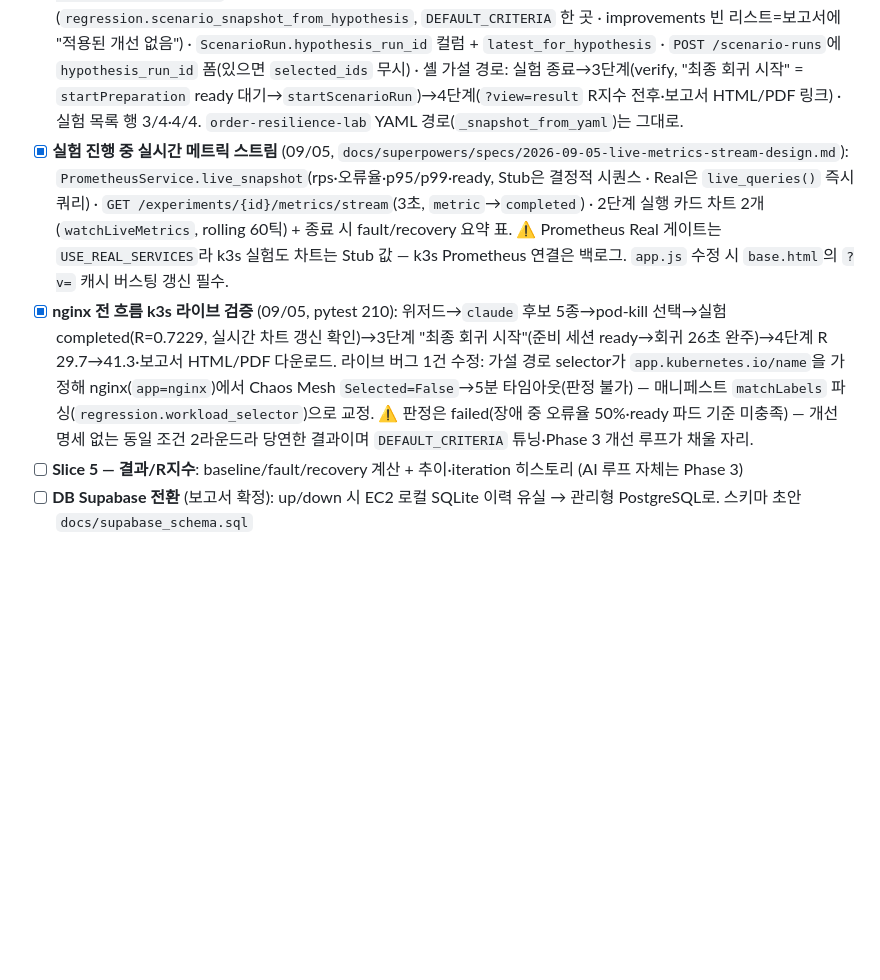
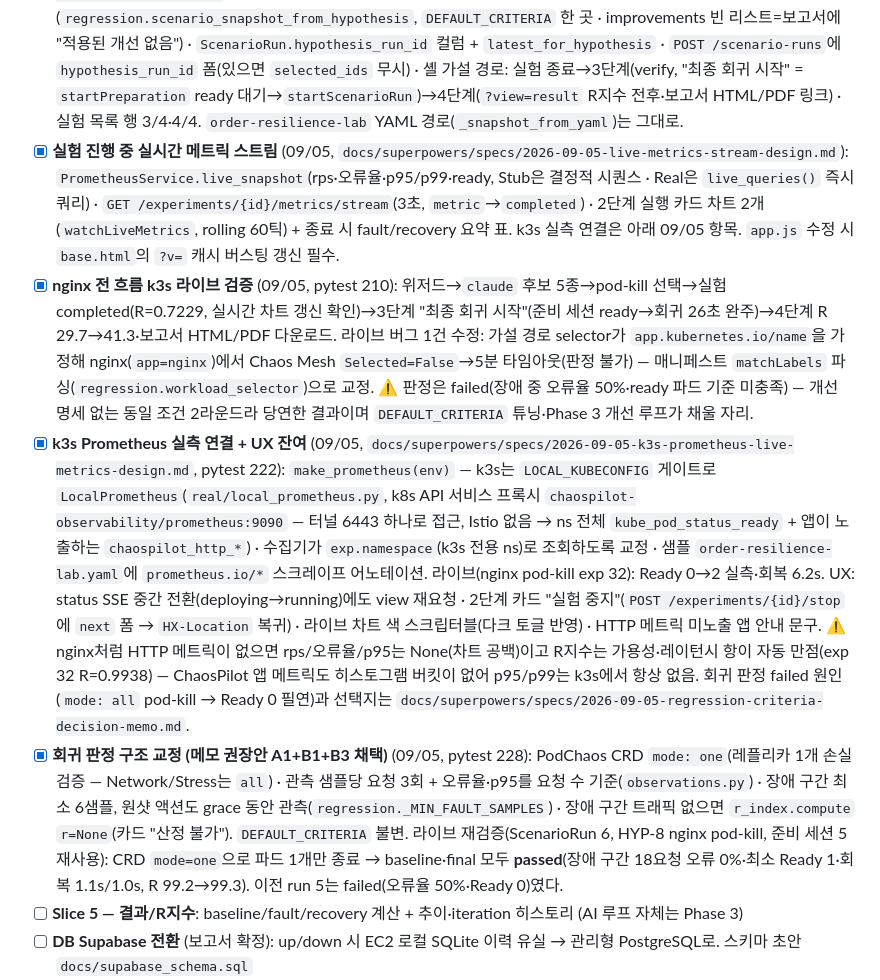
Before and after one commit to KuardianAngelRing/chaoslab, a Markdown page: CLAUDE.md, the part around the change. GitHub-like rendering; blank space fills up the shorter version.

Commit message:
📝 k3s Prometheus 실측 설계 · 회귀 판정 결정 메모(권장안 채택·라이브 재검증) · 진행 현황 갱신
Co-Authored-By: Claude Fable 5.1 <noreply@anthropic.com>
Claude-Session: https://claude.ai/code/session_018aEtotbN9uhaB4rVesS52j

```diff
--- a/CLAUDE.md
+++ b/CLAUDE.md
@@ -71,8 +71,10 @@ pytest -q                        # 171 통과
 - [x] **3-PR 통합 + k3s 라이브 재검증** (08/31, upstream PR #9 머지 = #5 실측 연동 + #7 가설 수립 + #8 시나리오 회귀·보고서, pytest 198 통과): nginx 가설(stub)→pod-kill 실험 completed+R지수 저장 · order-resilience-lab 개선 전후 회귀 6분 완주(개선 env 실적용 확인 — 이 클러스터에선 개선 효과 미관측, 판정 failed는 샘플/기준 튜닝 문제로 팀 논의 필요) · 라이브 버그 3건 수정(원샷 pod-kill·container-kill 회복 판정 · k3s 프록시 서비스 포트 명시 · 프록시 응답 dict-repr 파싱 오판)
 - [x] **후보 선택 탭 ↔ 가설 수립 라우터 배선** (09/02, `docs/superpowers/specs/2026-09-02-plan-tab-hypothesis-wiring-design.md`, pytest 200 통과 · Stub 브라우저 스모크 완료): 워크플로우 셸(`experiment_detail.html`)을 `HypothesisRun` 앵커로도 렌더(`GET /hypothesis/{id}?view=plan|execute`, `hypothesis.html` 삭제) · 1단계=`partials/_hypothesis_plan.html`(후보 radio 단일 선택→`/select`, 직접 입력→`/freeform`, 배너는 조립 근거만) · 2단계=`partials/_hypothesis_execute.html`(승인 후보 실험 카드: params·rationale·상태·R지수, `data-running-exp-refresh`로 SSE 갱신) · SSE `completed` redirect → `?view=execute` · 실험 목록 `demo_runs`→가설 Run 행+KPI 실값(`pages.experiments_context`). ⚠️ 회귀 경로(`/experiments/{1,2,3}` 데모 셸 · 위저드 `order-resilience-lab` 분기 · 3·4단계)는 미수정 — 회귀가 가설 후보를 소비(criteria 부여)하면 통합(백로그). 테스트 인프라: sse-starlette 전역 `AppStatus.should_exit_event`를 conftest에서 매 테스트 초기화.
 - [x] **가설 경로 ↔ 최종 회귀·보고서 통합** (09/05, `docs/superpowers/specs/2026-09-05-hypothesis-regression-integration-design.md`, pytest 203 통과 · Stub curl 검증): 승인(detailed) 후보를 회귀 시나리오로 조립(`regression.scenario_snapshot_from_hypothesis`, `DEFAULT_CRITERIA` 한 곳 · improvements 빈 리스트=보고서에 "적용된 개선 없음") · `ScenarioRun.hypothesis_run_id` 컬럼 + `latest_for_hypothesis` · `POST /scenario-runs`에 `hypothesis_run_id` 폼(있으면 `selected_ids` 무시) · 셸 가설 경로: 실험 종료→3단계(verify, "최종 회귀 시작" = `startPreparation` ready 대기→`startScenarioRun`)→4단계(`?view=result` R지수 전후·보고서 HTML/PDF 링크) · 실험 목록 행 3/4·4/4. `order-resilience-lab` YAML 경로(`_snapshot_from_yaml`)는 그대로.
-- [x] **실험 진행 중 실시간 메트릭 스트림** (09/05, `docs/superpowers/specs/2026-09-05-live-metrics-stream-design.md`): `PrometheusService.live_snapshot`(rps·오류율·p95/p99·ready, Stub은 결정적 시퀀스 · Real은 `live_queries()` 즉시 쿼리) · `GET /experiments/{id}/metrics/stream`(3초, `metric`→`completed`) · 2단계 실행 카드 차트 2개(`watchLiveMetrics`, rolling 60틱) + 종료 시 fault/recovery 요약 표. ⚠️ Prometheus Real 게이트는 `USE_REAL_SERVICES`라 k3s 실험도 차트는 Stub 값 — k3s Prometheus 연결은 백로그. `app.js` 수정 시 `base.html`의 `?v=` 캐시 버스팅 갱신 필수.
+- [x] **실험 진행 중 실시간 메트릭 스트림** (09/05, `docs/superpowers/specs/2026-09-05-live-metrics-stream-design.md`): `PrometheusService.live_snapshot`(rps·오류율·p95/p99·ready, Stub은 결정적 시퀀스 · Real은 `live_queries()` 즉시 쿼리) · `GET /experiments/{id}/metrics/stream`(3초, `metric`→`completed`) · 2단계 실행 카드 차트 2개(`watchLiveMetrics`, rolling 60틱) + 종료 시 fault/recovery 요약 표. k3s 실측 연결은 아래 09/05 항목. `app.js` 수정 시 `base.html`의 `?v=` 캐시 버스팅 갱신 필수.
 - [x] **nginx 전 흐름 k3s 라이브 검증** (09/05, pytest 210): 위저드→`claude` 후보 5종→pod-kill 선택→실험 completed(R=0.7229, 실시간 차트 갱신 확인)→3단계 "최종 회귀 시작"(준비 세션 ready→회귀 26초 완주)→4단계 R 29.7→41.3·보고서 HTML/PDF 다운로드. 라이브 버그 1건 수정: 가설 경로 selector가 `app.kubernetes.io/name`을 가정해 nginx(`app=nginx`)에서 Chaos Mesh `Selected=False`→5분 타임아웃(판정 불가) — 매니페스트 `matchLabels` 파싱(`regression.workload_selector`)으로 교정. ⚠️ 판정은 failed(장애 중 오류율 50%·ready 파드 기준 미충족) — 개선 명세 없는 동일 조건 2라운드라 당연한 결과이며 `DEFAULT_CRITERIA` 튜닝·Phase 3 개선 루프가 채울 자리.
+- [x] **k3s Prometheus 실측 연결 + UX 잔여** (09/05, `docs/superpowers/specs/2026-09-05-k3s-prometheus-live-metrics-design.md`, pytest 222): `make_prometheus(env)` — k3s는 `LOCAL_KUBECONFIG` 게이트로 `LocalPrometheus`(`real/local_prometheus.py`, k8s API 서비스 프록시 `chaospilot-observability/prometheus:9090` — 터널 6443 하나로 접근, Istio 없음 → ns 전체 `kube_pod_status_ready` + 앱이 노출하는 `chaospilot_http_*`) · 수집기가 `exp.namespace`(k3s 전용 ns)로 조회하도록 교정 · 샘플 `order-resilience-lab.yaml`에 `prometheus.io/*` 스크레이프 어노테이션. 라이브(nginx pod-kill exp 32): Ready 0→2 실측·회복 6.2s. UX: status SSE 중간 전환(deploying→running)에도 view 재요청 · 2단계 카드 "실험 중지"(`POST /experiments/{id}/stop`에 `next` 폼 → `HX-Location` 복귀) · 라이브 차트 색 스크립터블(다크 토글 반영) · HTTP 메트릭 미노출 앱 안내 문구. ⚠️ nginx처럼 HTTP 메트릭이 없으면 rps/오류율/p95는 None(차트 공백)이고 R지수는 가용성·레이턴시 항이 자동 만점(exp 32 R=0.9938) — ChaosPilot 앱 메트릭도 히스토그램 버킷이 없어 p95/p99는 k3s에서 항상 없음. 회귀 판정 failed 원인(`mode: all` pod-kill → Ready 0 필연)과 선택지는 `docs/superpowers/specs/2026-09-05-regression-criteria-decision-memo.md`.
+- [x] **회귀 판정 구조 교정 (메모 권장안 A1+B1+B3 채택)** (09/05, pytest 228): PodChaos CRD `mode: one`(레플리카 1개 손실 검증 — Network/Stress는 `all`) · 관측 샘플당 요청 3회 + 오류율·p95를 요청 수 기준(`observations.py`) · 장애 구간 최소 6샘플, 원샷 액션도 grace 동안 관측(`regression._MIN_FAULT_SAMPLES`) · 장애 구간 트래픽 없으면 `r_index.compute` `r=None`(카드 "산정 불가"). `DEFAULT_CRITERIA` 불변. 라이브 재검증(ScenarioRun 6, HYP-8 nginx pod-kill, 준비 세션 5 재사용): CRD `mode=one`으로 파드 1개만 종료 → baseline·final 모두 **passed**(장애 구간 18요청 오류 0%·최소 Ready 1·회복 1.1s/1.0s, R 99.2→99.3). 이전 run 5는 failed(오류율 50%·Ready 0)였다.
 - [ ] **Slice 5 — 결과/R지수**: baseline/fault/recovery 계산 + 추이·iteration 히스토리 (AI 루프 자체는 Phase 3)
 - [ ] **DB Supabase 전환** (보고서 확정): up/down 시 EC2 로컬 SQLite 이력 유실 → 관리형 PostgreSQL로. 스키마 초안 `docs/supabase_schema.sql`
 - [ ] **설정 페이지**: LLM/목표R/예산 저장 + 외부 통합 키
```
Also changed, not shown: 2 other files.
